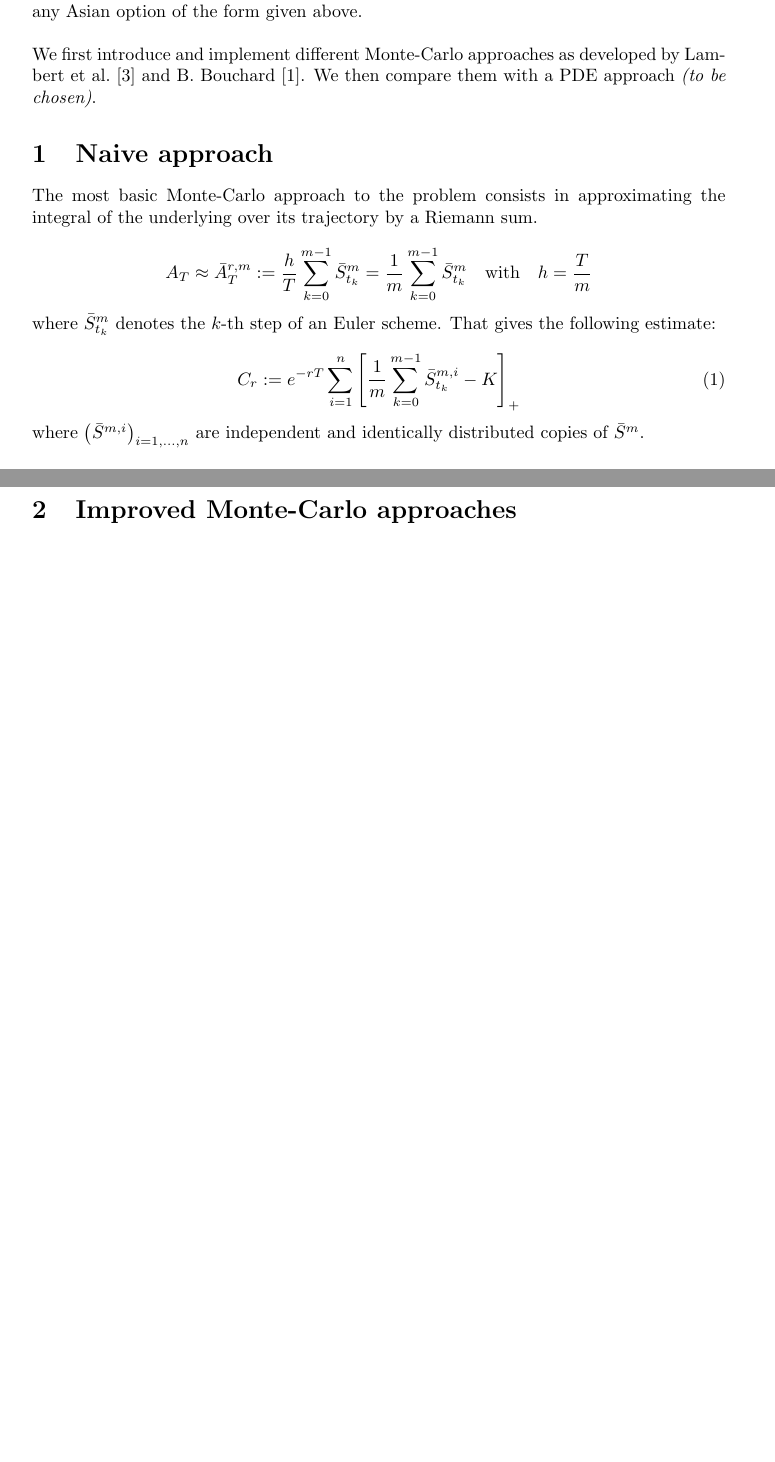
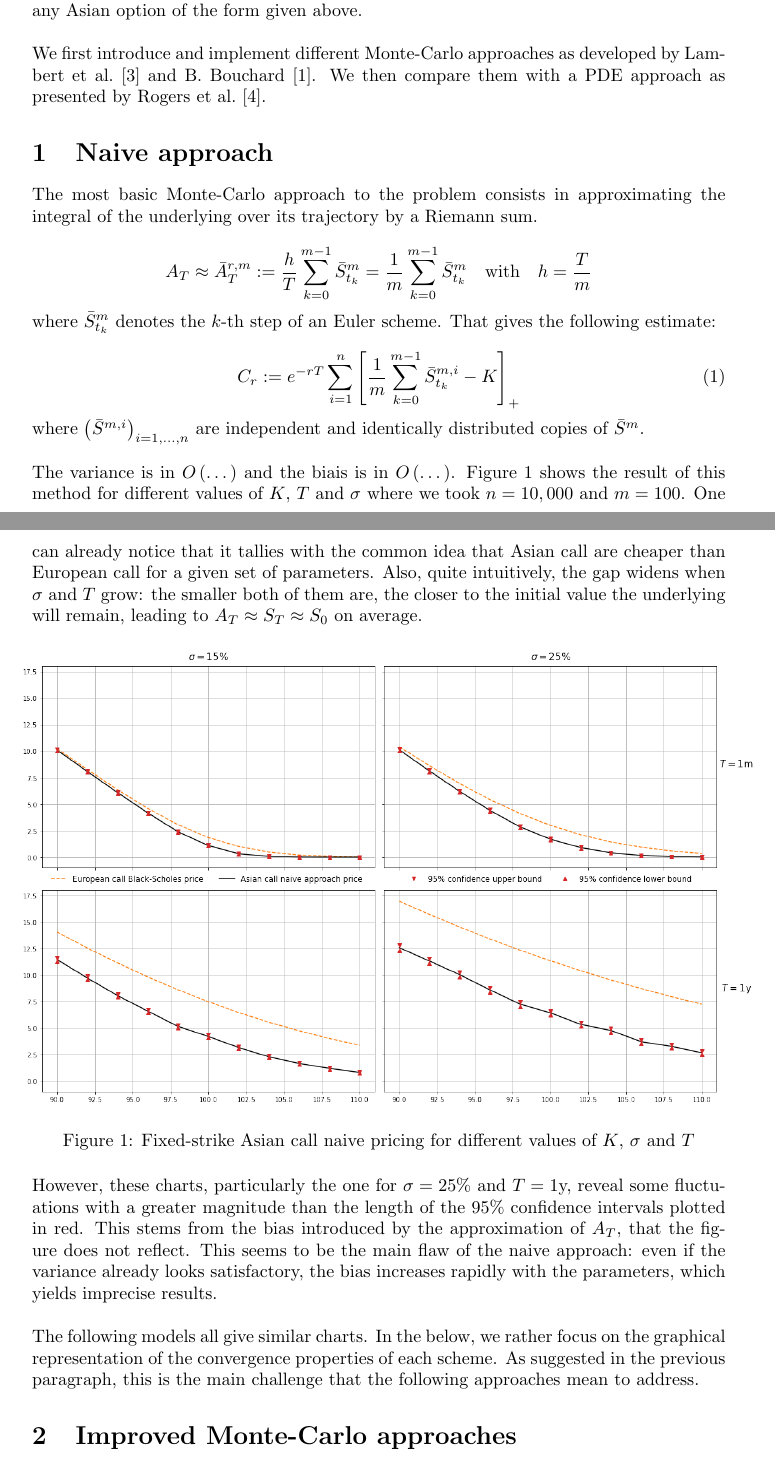
Before and after one commit to 20castro/Projet_MC, a LaTeX document (rapport/report.tex): two parts of pages 1 and 2 of 5 before the commit and two parts of pages 1 and 2 of 6 after it, joined at a grey line, cut so that both start at the same text, the shorter picture padded with empty space. Compiled offline with pdfLaTeX.

Commit message:
Report progress

```diff
--- a/rapport/report.tex
+++ b/rapport/report.tex
@@ -8,6 +8,8 @@
 \usepackage{xcolor}
 \usepackage{cancel}
 \usepackage{cite}
+\usepackage{graphicx}
+\usepackage{float}
 
 \usepackage{algorithm2e}
 \RestyleAlgo{ruled}
@@ -48,7 +50,8 @@ adapt directly to any Asian option of the form given above.
 \
 
 We first introduce and implement different Monte-Carlo approaches as developed by Lambert et al. \cite{main}
-and B. Bouchard \cite{Bouchard}. We then compare them with a PDE approach \textit{(to be chosen)}.
+and B. Bouchard \cite{Bouchard}. We then compare them with a PDE approach as presented by
+Rogers et al. \cite{Rogers}.
 
 \section{Naive approach}
 
@@ -69,6 +72,33 @@ where $\bar S_{t_k}^m$ denotes the $k$-th step of an Euler scheme. That gives th
 
 where $\left( \bar S^{m, i} \right)_{i = 1, \dots, n}$ are independent and identically distributed copies of $\bar S^m$.
 %According to B. Bouchard \cite{Bouchard}, scheme (1) has a weak error in $O \left( \frac{1}{n} \right)$.
+
+\
+
+The variance is in $O \left( \dots \right)$ and the biais is in $O \left( \dots \right)$. Figure 1 shows the result
+of this method for different values of $K$, $T$ and $\sigma$ where we took $n =10,000$ and $m=100$.
+One can already notice that it tallies with the common idea that Asian call are cheaper than European call
+for a given set of parameters. Also, quite intuitively, the gap widens when $\sigma$ and $T$ grow: the smaller
+both of them are, the closer to the initial value the underlying will remain, leading to $A_T \approx S_T \approx S_0$
+on average.
+
+\begin{figure}[H]
+  %\centering
+  \hspace*{-0.02\linewidth}\includegraphics[width=1.065\textwidth]{charts/prices.png}
+  \caption{Fixed-strike Asian call naive pricing for different values of $K$, $\sigma$ and $T$}
+\end{figure}
+
+However, these charts, particularly the one for $\sigma = 25\%$ and $T=1$y, reveal some fluctuations with
+a greater magnitude than the length of the $95\%$ confidence intervals plotted in red. This stems from the bias
+introduced by the approximation of $A_T$, that the figure does not reflect. This seems to be the main flaw of the
+naive approach: even if the variance already looks satisfactory, the bias increases rapidly with the parameters, which
+yields imprecise results.
+
+\
+
+The following models all give similar charts. In the below, we rather focus on the graphical representation
+of the convergence properties of each scheme. As suggested in the previous paragraph, this is
+the main challenge that the following approaches mean to address.
 
 \section{Improved Monte-Carlo approaches}
 \subsection{Two finer approximations}
```
Also changed, not shown: rapport/bibliography.bib (+17 -1 lines), rapport/charts/prices.png (added), rapport/report.pdf, rapport/report.tex (19 more changed lines), 1 other file.
